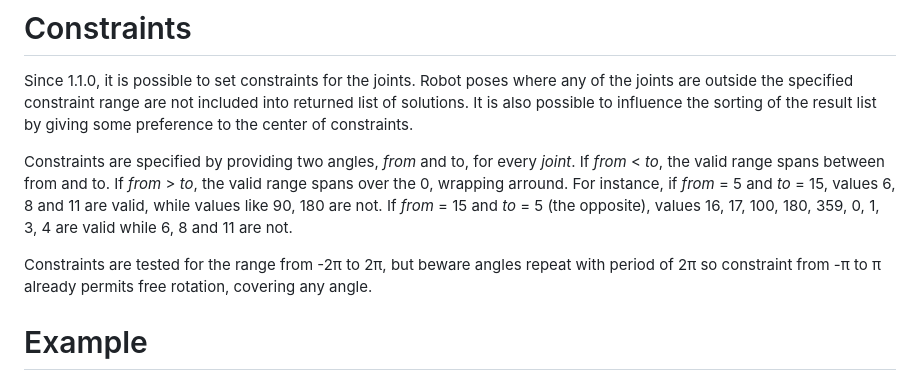
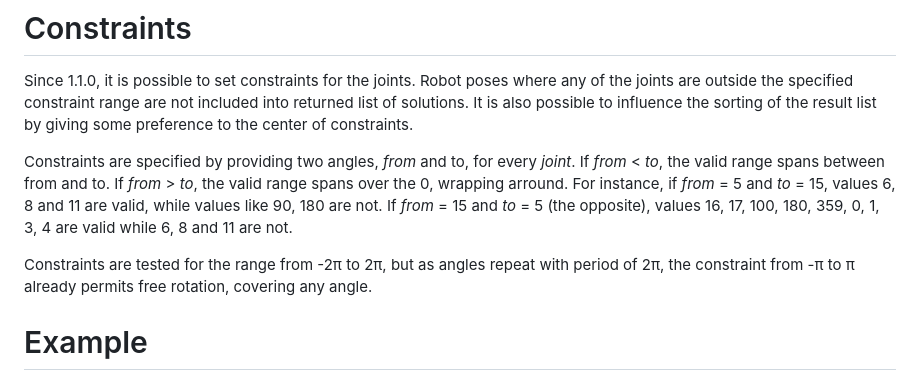
Before and after one commit to bourumir-wyngs/rs-opw-kinematics, a Markdown page: README.md, the part around the change. Rendered like a GitHub page.

Commit message:
Small documentation update

```diff
--- a/README.md
+++ b/README.md
@@ -72,7 +72,7 @@ spans between from and to. If _from_ > _to_, the valid range spans over the 0, w
 if _from_ = 5 and _to_ = 15, values 6, 8 and 11 are valid, while values like 90, 180 are not. If _from_ = 15 and
 _to_ = 5 (the opposite), values 16, 17, 100, 180, 359, 0, 1, 3, 4 are valid while 6, 8 and 11 are not.
 
-Constraints are tested for the range from -2&pi; to 2&pi;, but beware angles repeat with period of 2&pi; so
+Constraints are tested for the range from -2&pi; to 2&pi;, but as angles repeat with period of 2&pi;, the
 constraint from -&pi; to &pi; already permits free rotation, covering any angle.
 
 # Example
```
